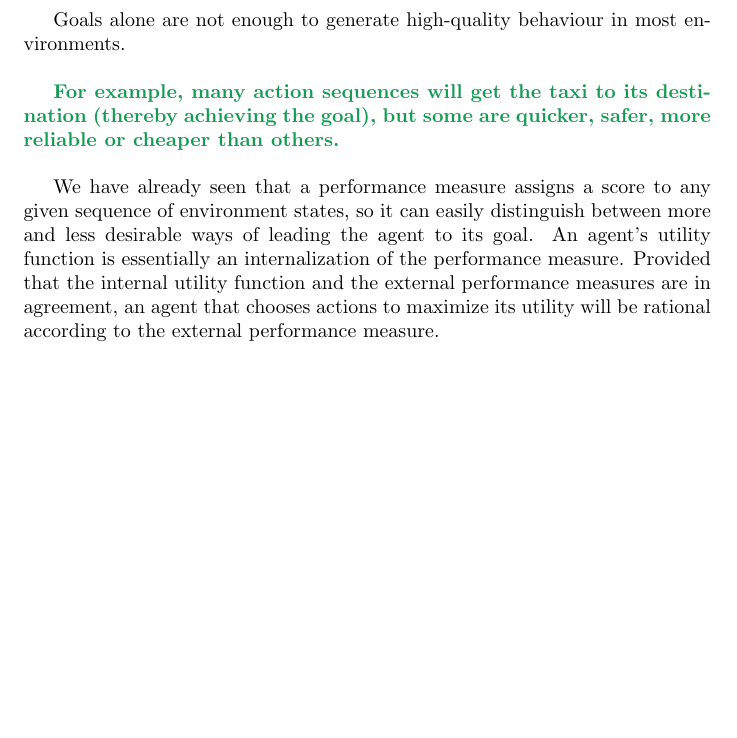
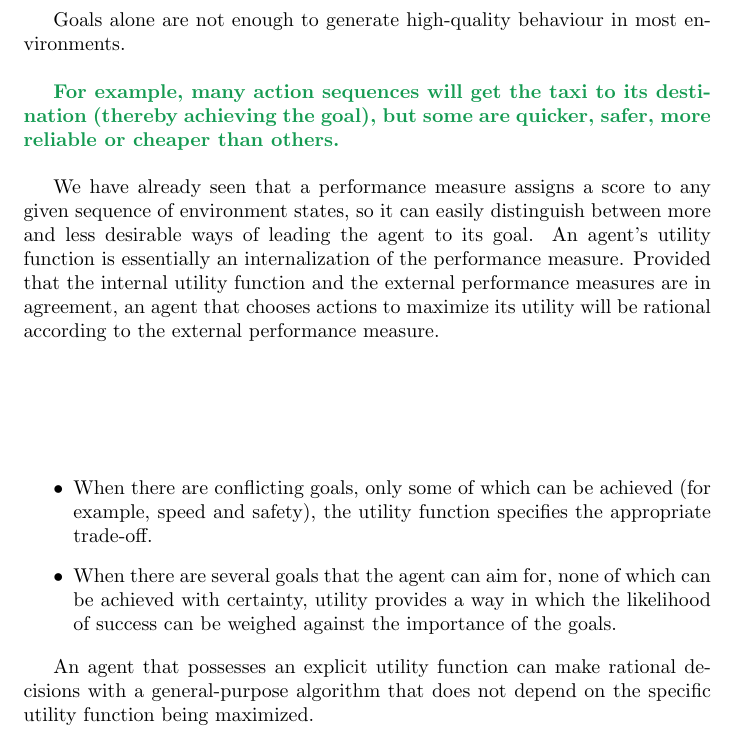
Before and after one commit to ggldnl/Artificial-Intelligence, a LaTeX document (agents/main.tex): part of page 9 of 10, cut so that both start at the same text, the shorter picture padded with empty space. Compiled offline with pdfLaTeX.

Commit message:
this is the last chang I promise mama

```diff
--- a/agents/main.tex
+++ b/agents/main.tex
@@ -208,6 +208,15 @@ Goals alone are not enough to generate high-quality behaviour in most environmen
 
 We have already seen that a performance measure assigns a score to any given sequence of environment states, so it can easily distinguish between more and less desirable ways of leading the agent to its goal. An agent’s utility function is essentially an internalization of the performance measure. Provided that the internal utility function and the external performance  measures  are  in  agreement,  an  agent  that  chooses  actions  to  maximize  its utility will be rational according to the external performance measure.
 
+\vspace{2cm}
+
+\begin{itemize}
+    \item When there are conflicting goals, only some of which can be achieved  (for example, speed and safety), the utility function specifies the appropriate trade-off.
+    \item When there are several goals that the agent can aim for, none of which can be achieved with certainty, utility provides a way in which the likelihood of success can be weighed against the importance of the goals.
+\end{itemize}
+
+An agent that possesses an explicit utility function can make rational decisions  with a general-purpose algorithm that does not depend on the specific utility function being maximized.
+
 \newpage
 
 \section{Learning agents}
```
Also changed, not shown: agents/main.pdf.
